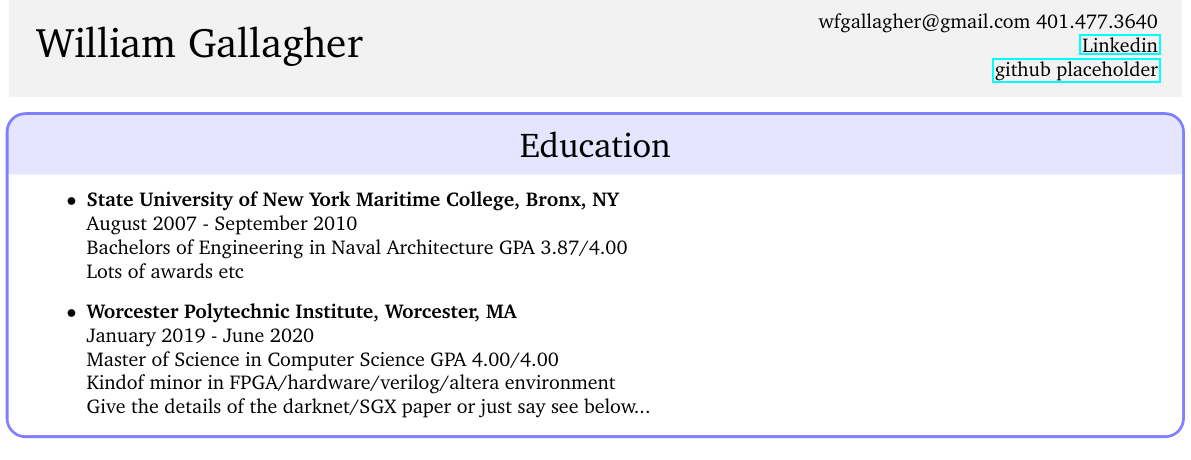
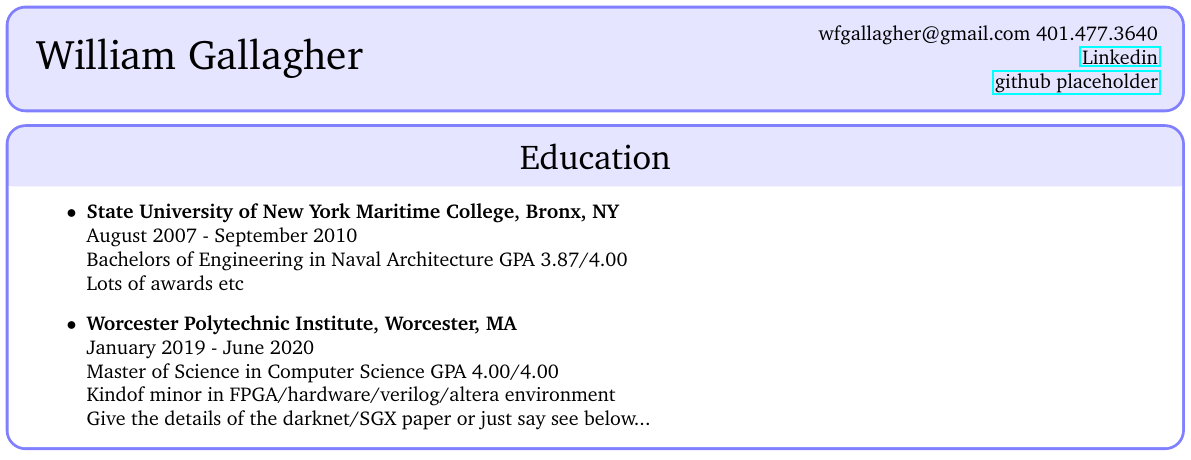
Before and after one commit to william-gallagher/resume, a LaTeX CV (resume.tex): part of the page, cut so that both start at the same text. Compiled offline with pdfLaTeX.

Commit message:
Add arc to top box

```diff
--- a/resume.tex
+++ b/resume.tex
@@ -19,7 +19,7 @@
 \begin{document}
 {\fontfamily{bch}\selectfont
 
-\tcbset{colframe=white!10!,arc=0mm}
+\tcbset{colframe=blue!50!,colback=blue!10,arc=3mm}
 \begin{tcolorbox}
   \begin{minipage}{.5\textwidth}
     \huge{William Gallagher}
```
